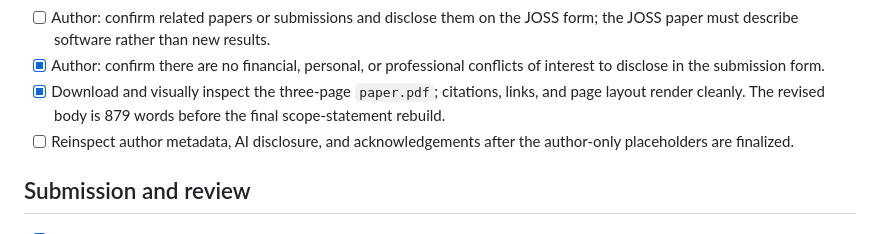
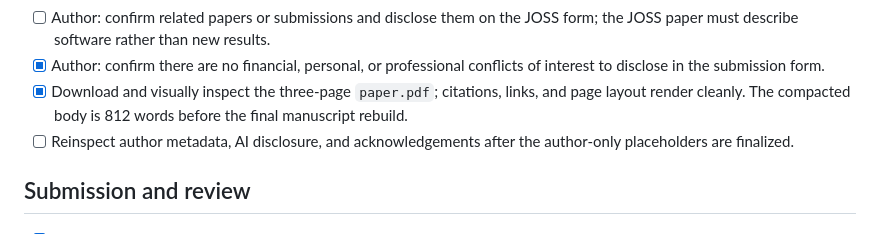
Before and after one commit to EdoardoBotta/RQ-VAE-Recommender, a Markdown page: JOSS_CHECKLIST.md, the part around the change. Drawn GitHub-style.

```diff
--- a/JOSS_CHECKLIST.md
+++ b/JOSS_CHECKLIST.md
@@ -62,8 +62,8 @@ and the project-specific actions remaining before submission.
 - [x] Author: confirm there are no financial, personal, or professional
   conflicts of interest to disclose in the submission form.
 - [x] Download and visually inspect the three-page `paper.pdf`; citations,
-  links, and page layout render cleanly. The revised body is 879 words before
-  the final scope-statement rebuild.
+  links, and page layout render cleanly. The compacted body is 812 words before
+  the final manuscript rebuild.
 - [ ] Reinspect author metadata, AI disclosure, and acknowledgements after the
   author-only placeholders are finalized.
 
```
Also changed, not shown: paper.md (+13 -20 lines).
